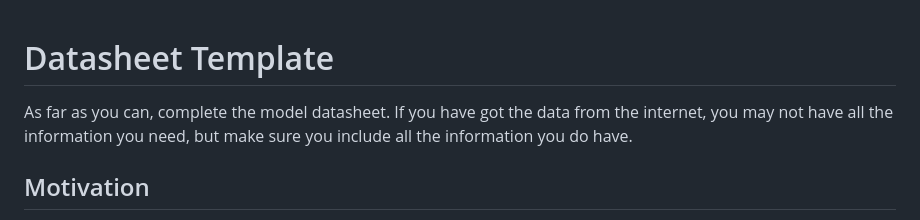
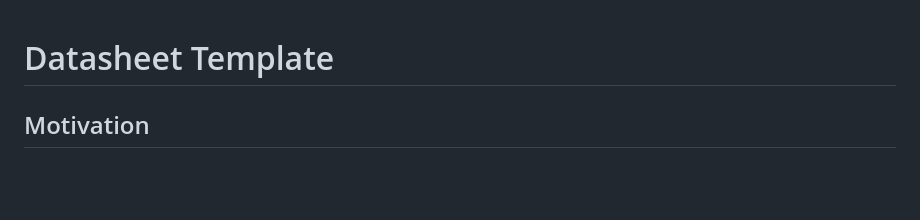
Before and after one commit to Awall187512/SupplychainLogisiticsRiskModel, a Markdown page: data_sheet.md, the part around the change. Drawn GitHub-style; blank space fills up the shorter version.

```diff
--- a/data_sheet.md
+++ b/data_sheet.md
@@ -1,6 +1,4 @@
 # Datasheet Template
-
-As far as you can, complete the model datasheet. If you have got the data from the internet, you may not have all the information you need, but make sure you include all the information you do have.
 
 ## Motivation
 
```
